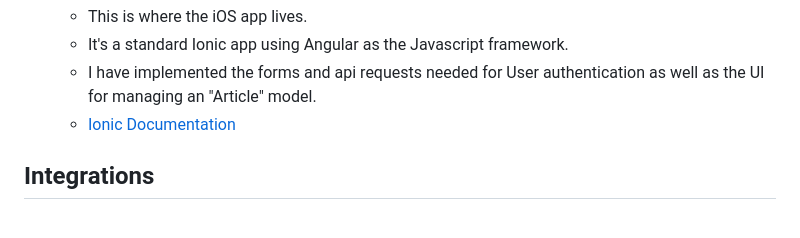
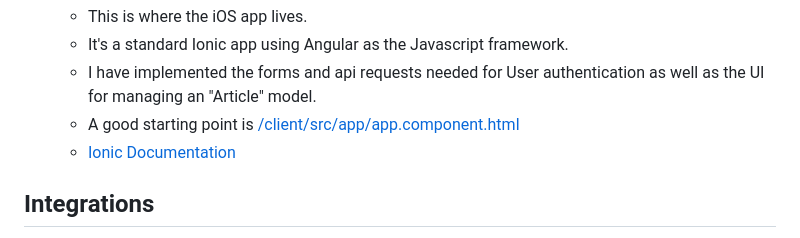
Before and after one commit to joryacooper/laravel-ios-starter, a Markdown page: README.md, the part around the change. Rendered like a GitHub page.

```diff
--- a/README.md
+++ b/README.md
@@ -108,6 +108,7 @@ The project has 2 main pieces:
   - This is where the iOS app lives.
   - It's a standard Ionic app using Angular as the Javascript framework.
   - I have implemented the forms and api requests needed for User authentication as well as the UI for managing an "Article" model.
+  - A good starting point is [/client/src/app/app.component.html](/client/src/app/app.component.html)
   - [Ionic Documentation](https://ionicframework.com/docs)
 
 ## Integrations
```
